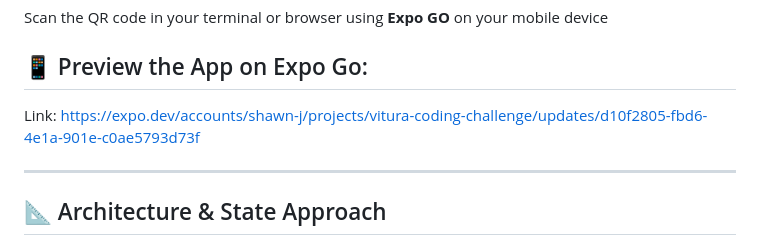
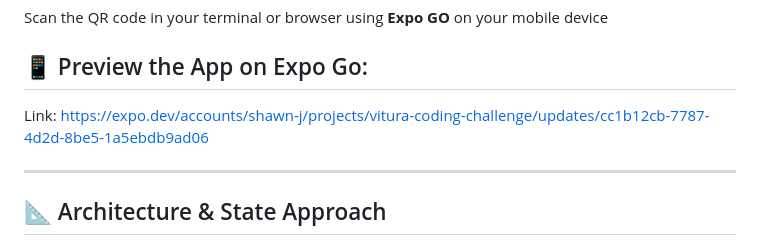
Before and after one commit to sanjaya1996/vitura-coding-challenge, a Markdown page: README.md, the part around the change. Rendered like a GitHub page.

Commit message:
Update Preview link

```diff
--- a/README.md
+++ b/README.md
@@ -53,7 +53,7 @@ Scan the QR code in your terminal or browser using **Expo GO**  on your mobile d
 
 ## 📱 Preview the App on Expo Go:
 
-Link: https://expo.dev/accounts/shawn-j/projects/vitura-coding-challenge/updates/d10f2805-fbd6-4e1a-901e-c0ae5793d73f
+Link: https://expo.dev/accounts/shawn-j/projects/vitura-coding-challenge/updates/cc1b12cb-7787-4d2d-8be5-1a5ebdb9ad06
 
 
 ---
```
